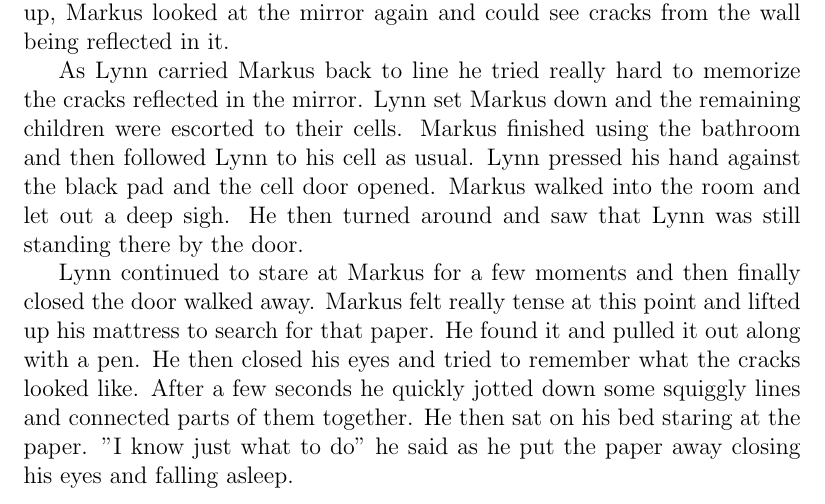
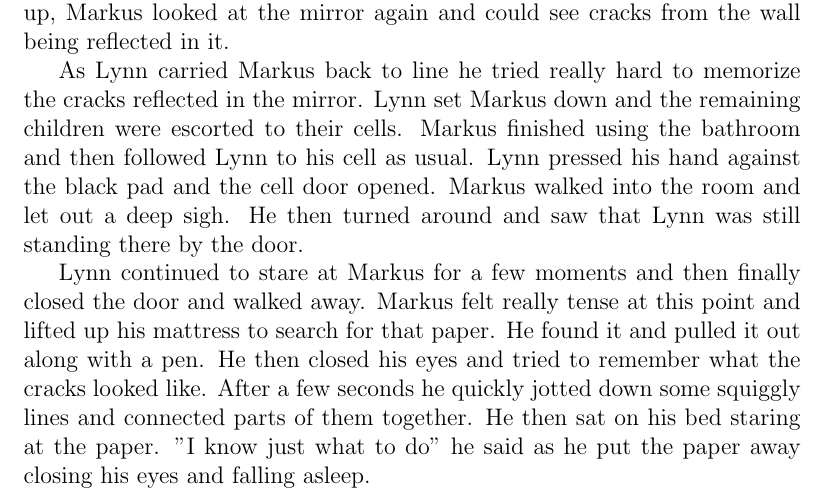
Before and after one commit to galaxyhaxz/snodroppe, a LaTeX book (snodroppe.tex): part of page 12 of 14, cut so that both start at the same text. Compiled offline with pdfLaTeX.

Commit message:
Fix typo (missing word)

```diff
--- a/snodroppe.tex
+++ b/snodroppe.tex
@@ -74,7 +74,7 @@ After a moment Markus looked back up at the mirror and froze instantly. He saw a
 
 As Lynn carried Markus back to line he tried really hard to memorize the cracks reflected in the mirror. Lynn set Markus down and the remaining children were escorted to their cells. Markus finished using the bathroom and then followed Lynn to his cell as usual. Lynn pressed his hand against the black pad and the cell door opened. Markus walked into the room and let out a deep sigh. He then turned around and saw that Lynn was still standing there by the door.
 
-Lynn continued to stare at Markus for a few moments and then finally closed the door walked away. Markus felt really tense at this point and lifted up his mattress to search for that paper. He found it and pulled it out along with a pen. He then closed his eyes and tried to remember what the cracks looked like. After a few seconds he quickly jotted down some squiggly lines and connected parts of them together. He then sat on his bed staring at the paper. "I know just what to do" he said as he put the paper away closing his eyes and falling asleep.
+Lynn continued to stare at Markus for a few moments and then finally closed the door and walked away. Markus felt really tense at this point and lifted up his mattress to search for that paper. He found it and pulled it out along with a pen. He then closed his eyes and tried to remember what the cracks looked like. After a few seconds he quickly jotted down some squiggly lines and connected parts of them together. He then sat on his bed staring at the paper. "I know just what to do" he said as he put the paper away closing his eyes and falling asleep.
 
 \chapter{A Meaning?}
 
```
Also changed, not shown: snodroppe.pdf.
